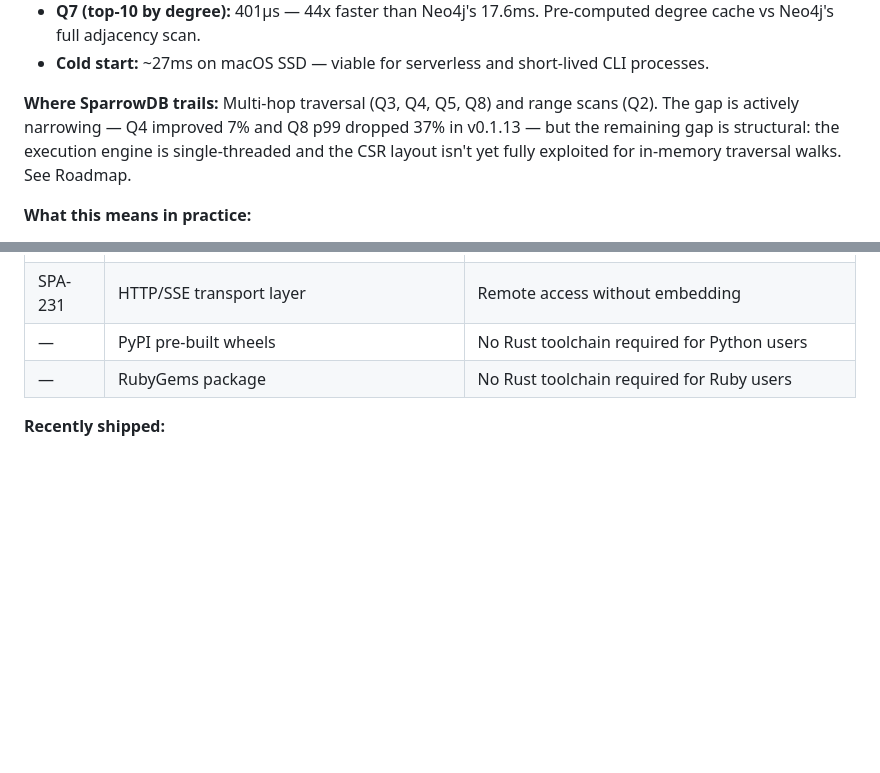
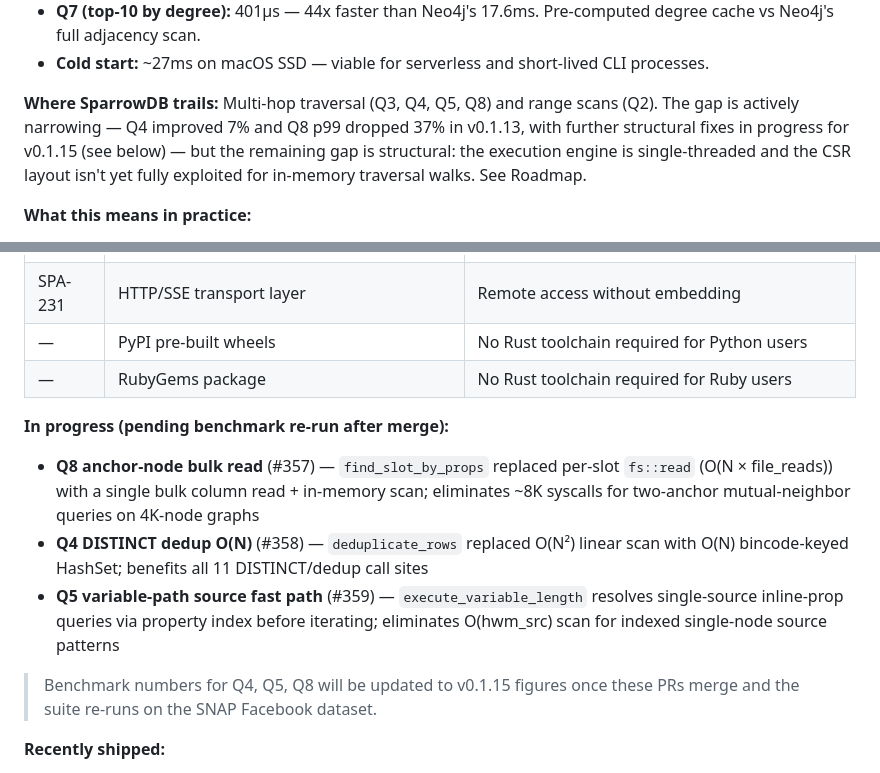
Before and after one commit to ryaker/SparrowDB, a Markdown page: README.md, 2 parts joined by grey strips. Rendered like a GitHub page; blank space fills up the shorter version.

Commit message:
docs: note Q8/Q4/Q5 in-progress perf fixes pending v0.1.15 benchmark re-run
Three PRs are in review that improve multi-hop traversal latency:
- #357 Q8 anchor-node bulk read (O(N×file_reads) → O(N) in-memory)
- #358 Q4 deduplicate_rows O(N²) → O(N) HashSet
- #359 Q5 variable-path source index fast path

Add a note in the Performance section so the docs accurately reflect
pending work without publishing numbers that aren't yet measured.
Benchmark table and "where SparrowDB trails" note will be updated to
v0.1.15 figures once the suite re-runs after merge.

Co-Authored-By: Claude Sonnet 4.6 <noreply@anthropic.com>

```diff
--- a/README.md
+++ b/README.md
@@ -540,7 +540,7 @@ Neo4j reference: measured locally, Neo4j Docker v5.x, Bolt TCP. Kùzu reference:
 - **Q7 (top-10 by degree):** 401µs — 44x faster than Neo4j's 17.6ms. Pre-computed degree cache vs Neo4j's full adjacency scan.
 - **Cold start:** ~27ms on macOS SSD — viable for serverless and short-lived CLI processes.
 
-**Where SparrowDB trails:** Multi-hop traversal (Q3, Q4, Q5, Q8) and range scans (Q2). The gap is actively narrowing — Q4 improved 7% and Q8 p99 dropped 37% in v0.1.13 — but the remaining gap is structural: the execution engine is single-threaded and the CSR layout isn't yet fully exploited for in-memory traversal walks. See Roadmap.
+**Where SparrowDB trails:** Multi-hop traversal (Q3, Q4, Q5, Q8) and range scans (Q2). The gap is actively narrowing — Q4 improved 7% and Q8 p99 dropped 37% in v0.1.13, with further structural fixes in progress for v0.1.15 (see below) — but the remaining gap is structural: the execution engine is single-threaded and the CSR layout isn't yet fully exploited for in-memory traversal walks. See Roadmap.
 
 **What this means in practice:**
 - Use SparrowDB for: embedded apps, CLIs, agents, edge services, recommendation engines, and workloads dominated by point lookups, writes, aggregations, and shallow traversals.
@@ -623,6 +623,13 @@ The API is stable enough to build on, but the on-disk format may change before 1
 | SPA-231 | HTTP/SSE transport layer | Remote access without embedding |
 | — | PyPI pre-built wheels | No Rust toolchain required for Python users |
 | — | RubyGems package | No Rust toolchain required for Ruby users |
+
+**In progress (pending benchmark re-run after merge):**
+- **Q8 anchor-node bulk read** (#357) — `find_slot_by_props` replaced per-slot `fs::read` (O(N × file_reads)) with a single bulk column read + in-memory scan; eliminates ~8K syscalls for two-anchor mutual-neighbor queries on 4K-node graphs
+- **Q4 DISTINCT dedup O(N)** (#358) — `deduplicate_rows` replaced O(N²) linear scan with O(N) bincode-keyed HashSet; benefits all 11 DISTINCT/dedup call sites
+- **Q5 variable-path source fast path** (#359) — `execute_variable_length` resolves single-source inline-prop queries via property index before iterating; eliminates O(hwm_src) scan for indexed single-node source patterns
+
+> Benchmark numbers for Q4, Q5, Q8 will be updated to v0.1.15 figures once these PRs merge and the suite re-runs on the SNAP Facebook dataset.
 
 **Recently shipped:**
 - **4-phase chunked vectorized pipeline** (#299) — FrontierScratch arena + SlotIntersect; Q4 −7%, Q8 p99 −37% in v0.1.13
```
